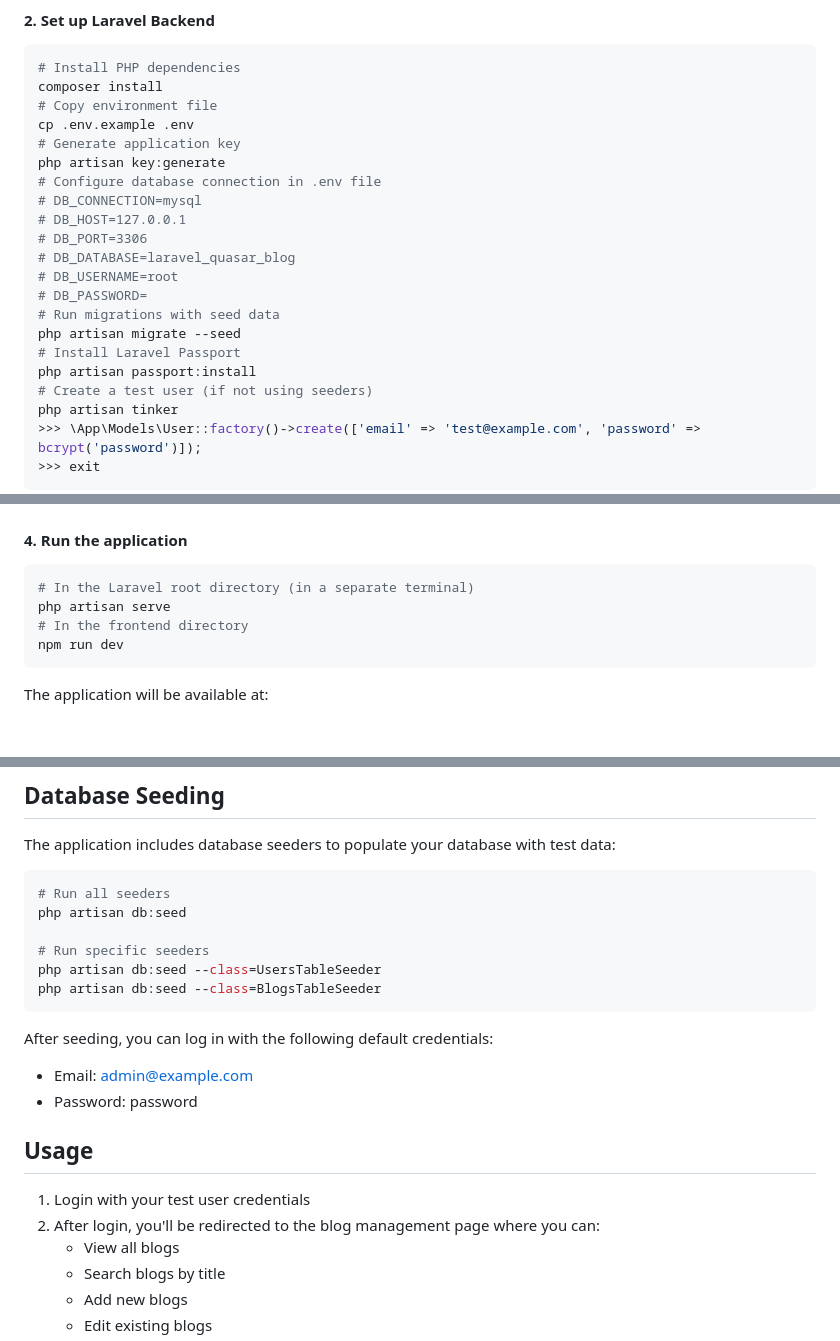
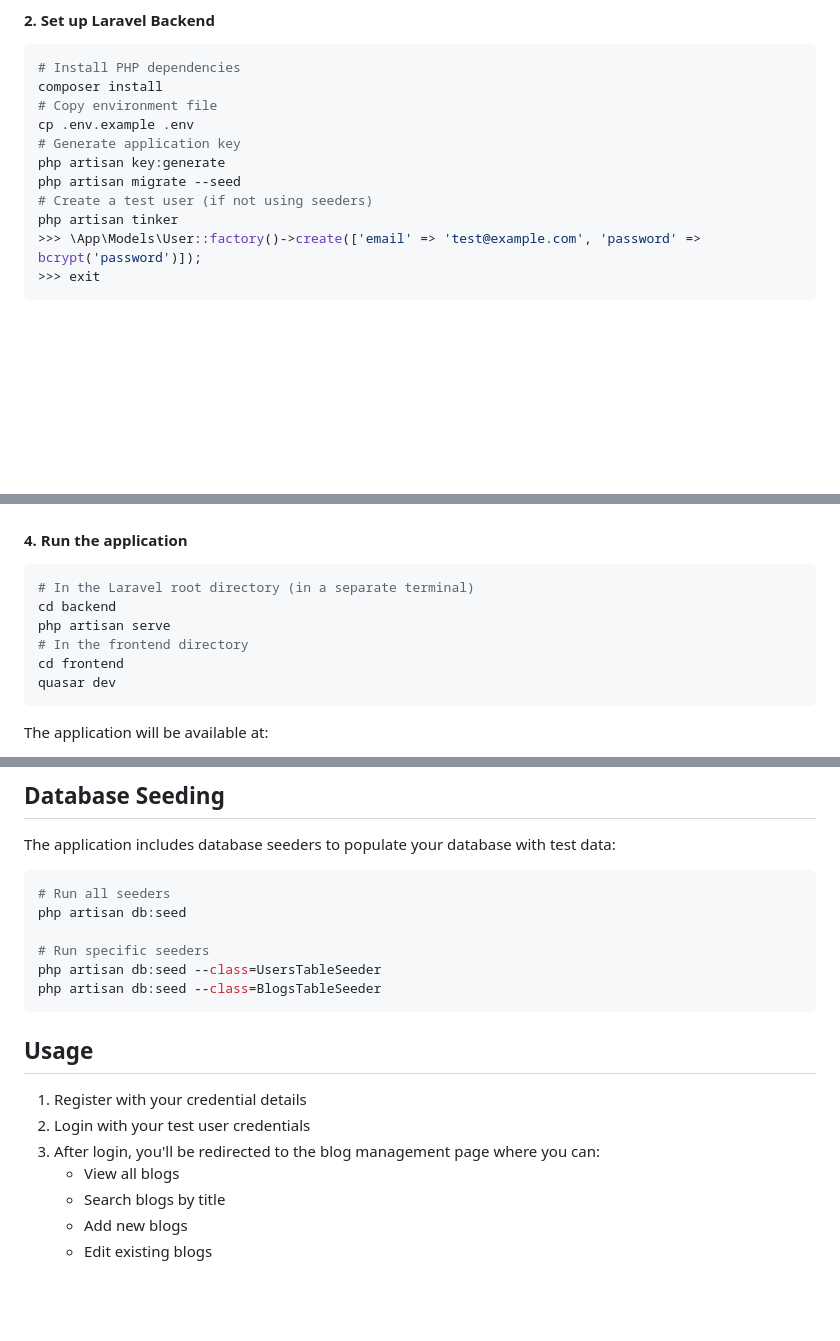
Before and after one commit to skid06/really-social, a Markdown page: README.md, 3 parts joined by grey strips. Drawn GitHub-style; blank space fills up the shorter version.

````diff
--- a/README.md
+++ b/README.md
@@ -131,17 +57,7 @@ composer install
 cp .env.example .env
 # Generate application key
 php artisan key:generate
-# Configure database connection in .env file
-# DB_CONNECTION=mysql
-# DB_HOST=127.0.0.1
-# DB_PORT=3306
-# DB_DATABASE=laravel_quasar_blog
-# DB_USERNAME=root
-# DB_PASSWORD=
-# Run migrations with seed data
 php artisan migrate --seed
-# Install Laravel Passport
-php artisan passport:install
 # Create a test user (if not using seeders)
 php artisan tinker
 >>> \App\Models\User::factory()->create(['email' => 'test@example.com', 'password' => bcrypt('password')]);
@@ -163,9 +79,11 @@ npm run dev
 
 ```bash
 # In the Laravel root directory (in a separate terminal)
+cd backend
 php artisan serve
 # In the frontend directory
-npm run dev
+cd frontend
+quasar dev
 ```
 
 The application will be available at:
@@ -212,15 +130,11 @@ php artisan db:seed --class=UsersTableSeeder
 php artisan db:seed --class=BlogsTableSeeder
 ```
 
-After seeding, you can log in with the following default credentials:
-
-- Email: admin@example.com
-- Password: password
-
 ## Usage
 
-1. Login with your test user credentials
-2. After login, you'll be redirected to the blog management page where you can:
+1. Register with your credential details
+2. Login with your test user credentials
+3. After login, you'll be redirected to the blog management page where you can:
    - View all blogs
    - Search blogs by title
    - Add new blogs
````
Also changed, not shown: other parts of README.md (+4 -78 lines).
